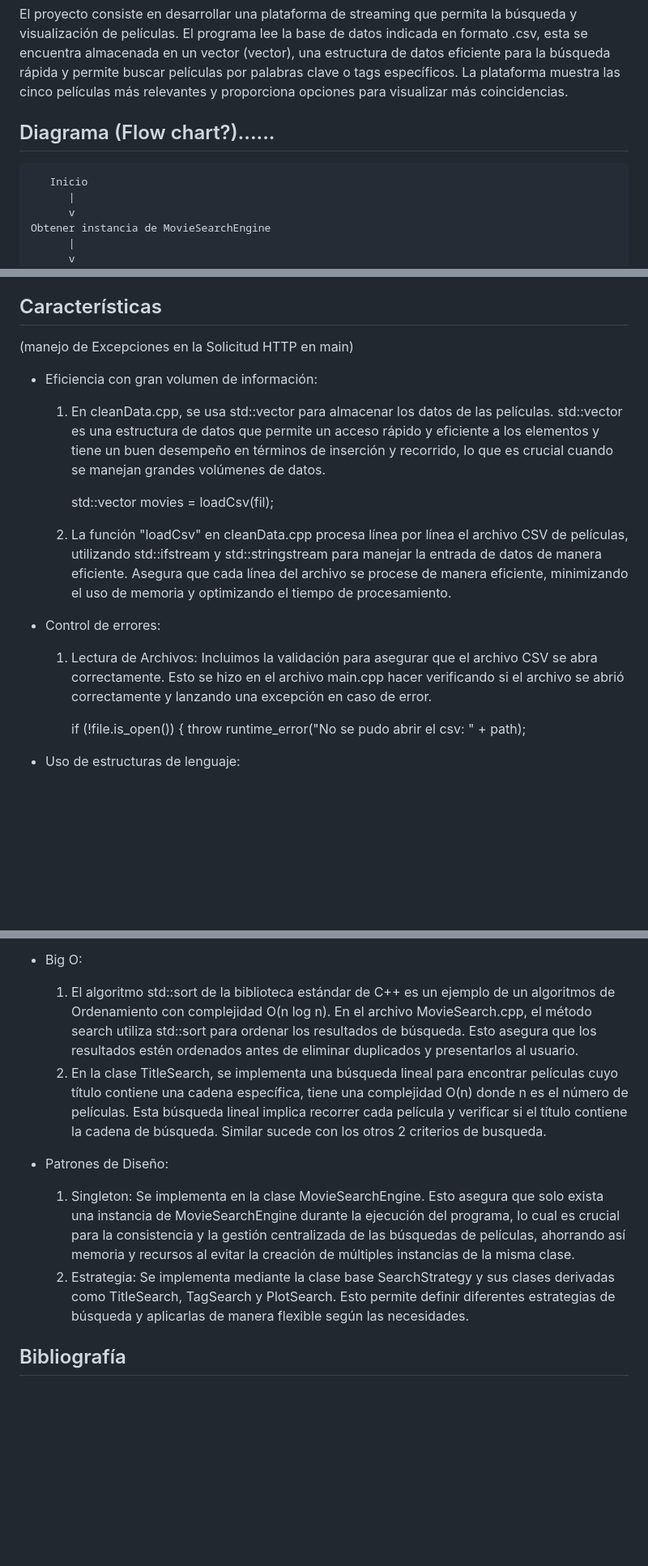
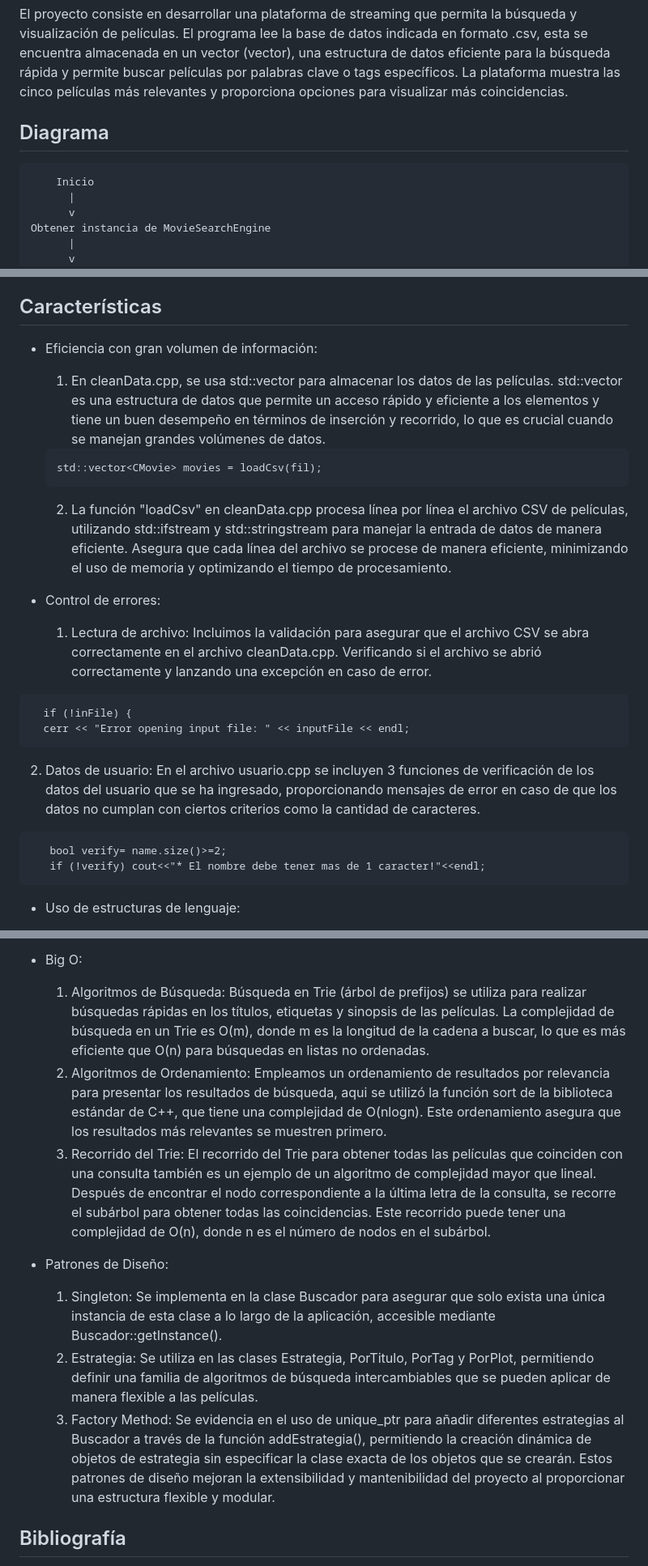
Before and after one commit to flaqq0/Proyecto-Programacion-III, a Markdown page: README.md, 3 parts joined by grey strips. Shown: that part at 81% size. Drawn GitHub-style; blank space fills up the shorter version.

````diff
--- a/README.md
+++ b/README.md
@@ -13,9 +13,9 @@ Para poder visualizar la parte gráfica del proyecto, se debe runear el main y u
 ## Descripción del Proyecto
 El proyecto consiste en desarrollar una plataforma de streaming que permita la búsqueda y visualización de películas. El programa lee la base de datos indicada en formato .csv, esta se encuentra almacenada en un vector (vector<Movie>), una estructura de datos eficiente para la búsqueda rápida y permite buscar películas por palabras clave o tags específicos. La plataforma muestra las cinco películas más relevantes y proporciona opciones para visualizar más coincidencias.
 
-## Diagrama (Flow chart?)......
+## Diagrama
 ```
-   Inicio
+    Inicio
       |
       v
 Obtener instancia de MovieSearchEngine
@@ -71,19 +71,24 @@ Contiene los archivos relacionados con la interfaz web del proyecto. Estos archi
   6. peliculas.csv: Es nuestro archivo de datos que contiene información de las películas en formato CSV, utilizado para cargar y procesar los datos de las películas.
 
 ## Características
-(manejo de Excepciones en la Solicitud HTTP en main)
 - Eficiencia con gran volumen de información:
   1. En cleanData.cpp, se usa std::vector para almacenar los datos de las películas. std::vector es una estructura de datos que permite un acceso rápido y eficiente a los elementos y tiene un buen desempeño en términos de inserción y recorrido, lo que es crucial cuando se manejan grandes volúmenes de datos.
-
-     std::vector<CMovie> movies = loadCsv(fil);
-
+  ```
+  std::vector<CMovie> movies = loadCsv(fil);
+  ```
   2. La función "loadCsv" en cleanData.cpp procesa línea por línea el archivo CSV de películas, utilizando std::ifstream y std::stringstream para manejar la entrada de datos de manera eficiente. Asegura que cada línea del archivo se procese de manera eficiente, minimizando el uso de memoria y optimizando el tiempo de procesamiento.
 
 - Control de errores:
-  1. Lectura de Archivos: Incluimos la validación para asegurar que el archivo CSV se abra correctamente. Esto se hizo en el archivo main.cpp hacer verificando si el archivo se abrió correctamente y lanzando una excepción en caso de error.
-
-     if (!file.is_open()) {
-        throw runtime_error("No se pudo abrir el csv: " + path);
+  1. Lectura de archivo: Incluimos la validación para asegurar que el archivo CSV se abra correctamente en el archivo cleanData.cpp. Verificando si el archivo se abrió correctamente y lanzando una excepción en caso de error.
+```
+  if (!inFile) {
+  cerr << "Error opening input file: " << inputFile << endl;
+```
+  2. Datos de usuario: En el archivo usuario.cpp se incluyen 3 funciones de verificación de los datos del usuario que se ha ingresado, proporcionando mensajes de error en caso de que los datos no cumplan con ciertos criterios como la cantidad de caracteres.
+```
+   bool verify= name.size()>=2;
+   if (!verify) cout<<"* El nombre debe tener mas de 1 caracter!"<<endl;
+```
 
 - Uso de estructuras de lenguaje:
   1. Las clases encapsulan datos y comportamientos relacionados, facilitando la modularidad y la reutilización del código. Por ejemplo, la clase Planes en Planes.h encapsula los datos y métodos relacionados con los planes de suscripción, como Premium, Standard y Basic. Permitiendo definir fácilmente nuevos tipos de planes sin cambiar la estructura básica del código.
@@ -98,12 +103,14 @@ Contiene los archivos relacionados con la interfaz web del proyecto. Estos archi
 - Uso de librería Estándar: Los contenedores como std::vector y std::priority_queue se utilizan para almacenar y organizar datos de películas y resultados de búsqueda, permitiendo una manipulación eficiente de grandes volúmenes de información. Las cadenas de caracteres y flujos, a través de std::string, std::ifstream, y std::stringstream, permiten el manejo y procesamiento de texto, así como la lectura de archivos CSV. La concurrencia se maneja mediante std::thread y std::mutex, lo que permite la ejecución paralela de tareas y asegura el acceso sincronizado a los recursos compartidos, mejorando así el rendimiento del sistema. Además, los algoritmos de la biblioteca estándar, como std::sort y std::unique, se emplean para ordenar y eliminar duplicados en los resultados de búsqueda, mientras que std::lock_guard garantiza la seguridad en la manipulación de datos concurrentes. El manejo de errores se realiza mediante excepciones, usando std::runtime_error para gestionar situaciones inesperadas como la imposibilidad de abrir un archivo, asegurando que el sistema pueda reaccionar adecuadamente a fallos en tiempo de ejecución. Estos casos se han llegado a dar con la biblioteca estándar que C++ proporciona.
 
 - Big O:
-  1. El algoritmo std::sort de la biblioteca estándar de C++ es un ejemplo de un algoritmos de Ordenamiento con complejidad O(n log n). En el archivo MovieSearch.cpp, el método search utiliza std::sort para ordenar los resultados de búsqueda. Esto asegura que los resultados estén ordenados antes de eliminar duplicados y presentarlos al usuario.
-  2. En la clase TitleSearch, se implementa una búsqueda lineal para encontrar películas cuyo título contiene una cadena específica, tiene una complejidad O(n) donde n es el número de películas. Esta búsqueda lineal implica recorrer cada película y verificar si el título contiene la cadena de búsqueda. Similar sucede con los otros 2 criterios de busqueda.
+  1. Algoritmos de Búsqueda: Búsqueda en Trie (árbol de prefijos) se utiliza para realizar búsquedas rápidas en los títulos, etiquetas y sinopsis de las películas. La complejidad de búsqueda en un Trie es O(m), donde m es la longitud de la cadena a buscar, lo que es más eficiente que O(n) para búsquedas en listas no ordenadas.
+  2. Algoritmos de Ordenamiento: Empleamos un ordenamiento de resultados por relevancia para presentar los resultados de búsqueda, aqui se utilizó la función sort de la biblioteca estándar de C++, que tiene una complejidad de O(nlog⁡n). Este ordenamiento asegura que los resultados más relevantes se muestren primero.
+  3. Recorrido del Trie: El recorrido del Trie para obtener todas las películas que coinciden con una consulta también es un ejemplo de un algoritmo de complejidad mayor que lineal. Después de encontrar el nodo correspondiente a la última letra de la consulta, se recorre el subárbol para obtener todas las coincidencias. Este recorrido puede tener una complejidad de O(n), donde n es el número de nodos en el subárbol.
 
 - Patrones de Diseño:
-  1. Singleton: Se implementa en la clase MovieSearchEngine. Esto asegura que solo exista una instancia de MovieSearchEngine durante la ejecución del programa, lo cual es crucial para la consistencia y la gestión centralizada de las búsquedas de películas, ahorrando así memoria y recursos al evitar la creación de múltiples instancias de la misma clase.
-  2. Estrategia: Se implementa mediante la clase base SearchStrategy y sus clases derivadas como TitleSearch, TagSearch y PlotSearch. Esto permite definir diferentes estrategias de búsqueda y aplicarlas de manera flexible según las necesidades.
+  1. Singleton: Se implementa en la clase Buscador para asegurar que solo exista una única instancia de esta clase a lo largo de la aplicación, accesible mediante Buscador::getInstance().
+  2. Estrategia: Se utiliza en las clases Estrategia, PorTitulo, PorTag y PorPlot, permitiendo definir una familia de algoritmos de búsqueda intercambiables que se pueden aplicar de manera flexible a las películas.
+  3. Factory Method: Se evidencia en el uso de unique_ptr para añadir diferentes estrategias al Buscador a través de la función addEstrategia(), permitiendo la creación dinámica de objetos de estrategia sin especificar la clase exacta de los objetos que se crearán. Estos patrones de diseño mejoran la extensibilidad y mantenibilidad del proyecto al proporcionar una estructura flexible y modular.
 
 ## Bibliografía
 CodeLikeAGirl. (2024, 20 febrero). _Developing a basic search engine in C++: an adventure in coding - code with C. Code With C._ https://www.codewithc.com/developing-a-basic-search-engine-in-c/?amp=1
````
Also changed, not shown: other parts of README.md (+2 -2 lines).
